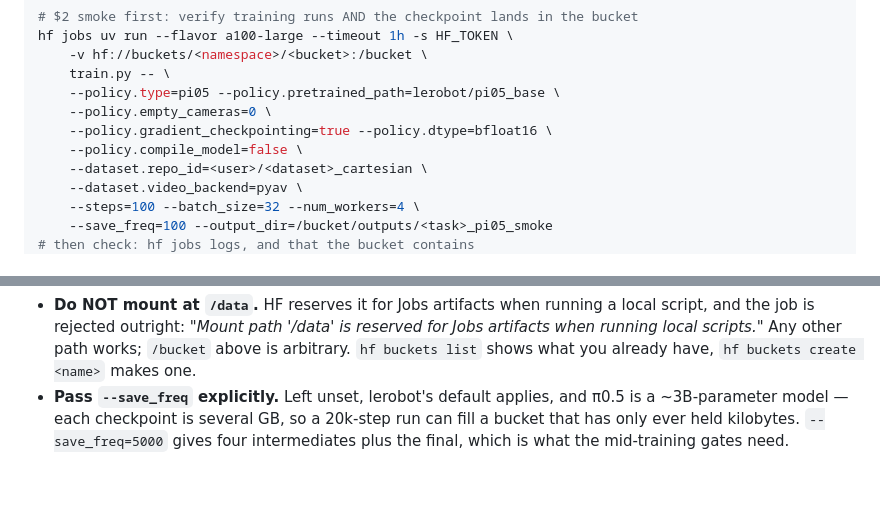
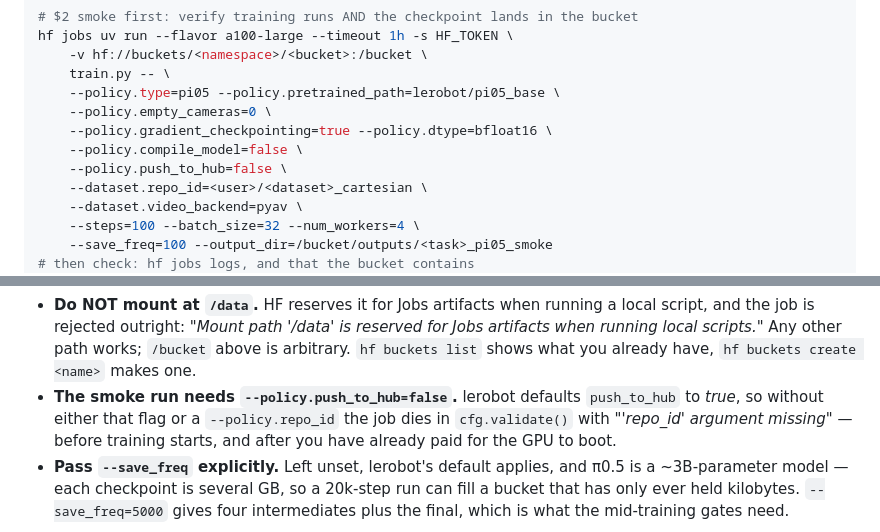
Before and after one commit to pollen-robotics/grabette, a Markdown page: integrations/Pi05/README.md, 2 parts joined by grey strips. Rendered like a GitHub page; blank space fills up the shorter version.

Commit message:
Pi05 README: the smoke run needs --policy.push_to_hub=false
lerobot defaults push_to_hub to true, so the documented smoke command died in
cfg.validate() with "'repo_id' argument missing" before training started.

Co-Authored-By: Claude Opus 5 (1M context) <noreply@anthropic.com>

```diff
--- a/integrations/Pi05/README.md
+++ b/integrations/Pi05/README.md
@@ -103,6 +103,7 @@ hf jobs uv run --flavor a100-large --timeout 1h -s HF_TOKEN \
     --policy.empty_cameras=0 \
     --policy.gradient_checkpointing=true --policy.dtype=bfloat16 \
     --policy.compile_model=false \
+    --policy.push_to_hub=false \
     --dataset.repo_id=<user>/<dataset>_cartesian \
     --dataset.video_backend=pyav \
     --steps=100 --batch_size=32 --num_workers=4 \
@@ -136,6 +137,10 @@ Two things about the bucket mount, both learned by hitting them:
   reserved for Jobs artifacts when running local scripts."* Any other path works;
   `/bucket` above is arbitrary. `hf buckets list` shows what you already have,
   `hf buckets create <name>` makes one.
+- **The smoke run needs `--policy.push_to_hub=false`.** lerobot defaults
+  `push_to_hub` to *true*, so without either that flag or a `--policy.repo_id`
+  the job dies in `cfg.validate()` with *"'repo_id' argument missing"* — before
+  training starts, and after you have already paid for the GPU to boot.
 - **Pass `--save_freq` explicitly.** Left unset, lerobot's default applies, and
   π0.5 is a ~3B-parameter model — each checkpoint is several GB, so a 20k-step run
   can fill a bucket that has only ever held kilobytes. `--save_freq=5000` gives
```
